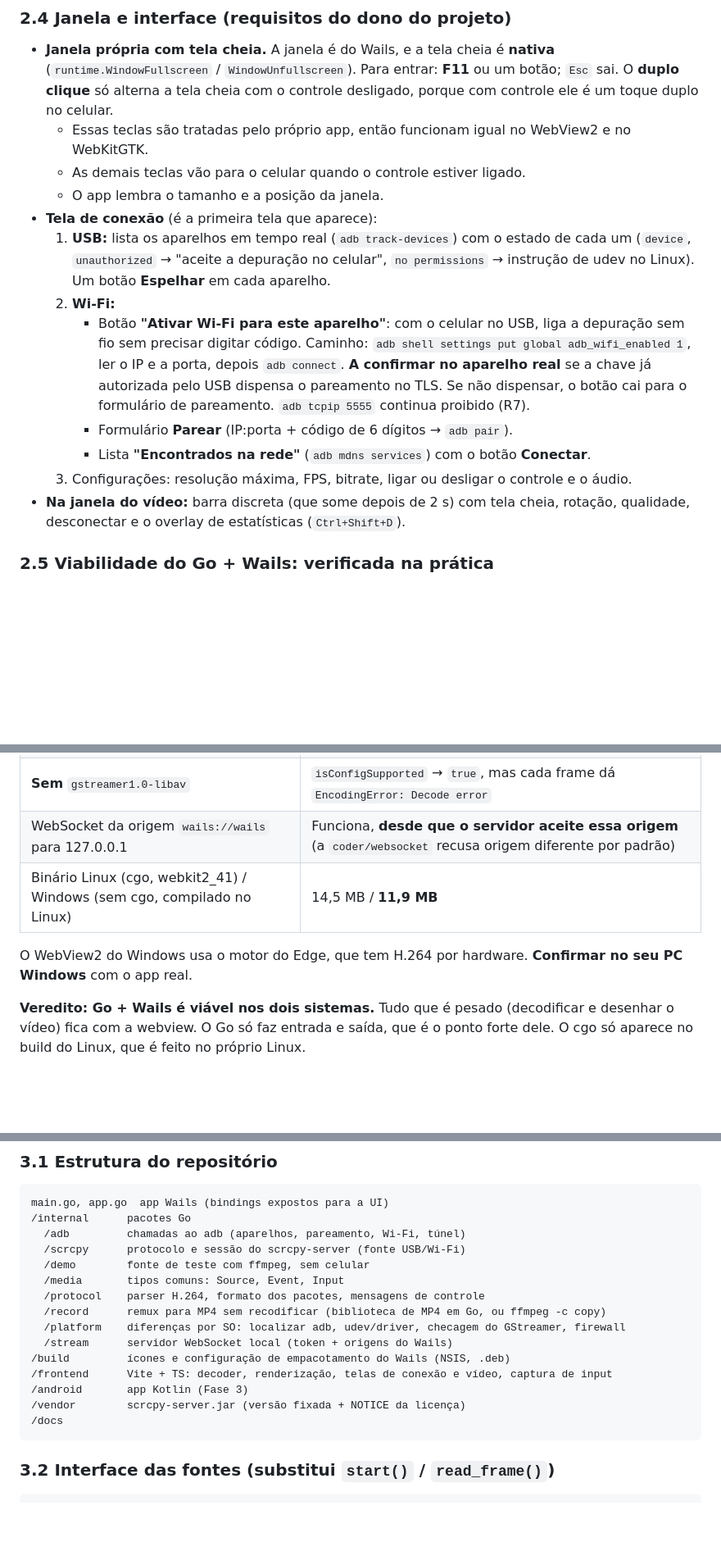
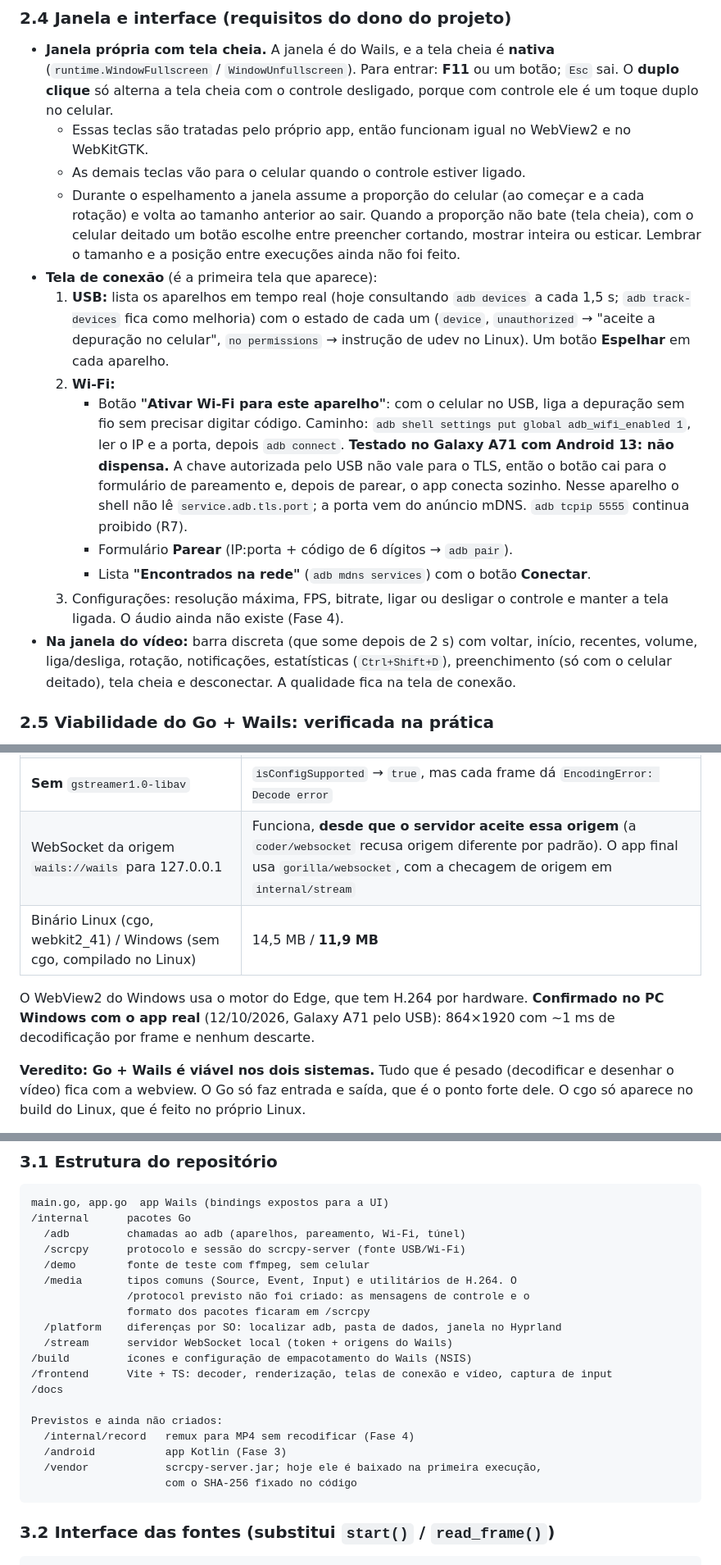
Before and after one commit to arthur044/screensharer, a Markdown page: docs/PLANO.md, 3 parts joined by grey strips. Shown at 82% size. Drawn GitHub-style; blank space fills up the shorter version.

````diff
--- a/docs/PLANO.md
+++ b/docs/PLANO.md
@@ -93,15 +93,15 @@ O backend aqui só faz entrada e saída: chama o `adb`, lê um socket, quebra o
 - **Janela própria com tela cheia.** A janela é do Wails, e a tela cheia é **nativa** (`runtime.WindowFullscreen` / `WindowUnfullscreen`). Para entrar: **F11** ou um botão; `Esc` sai. O **duplo clique** só alterna a tela cheia com o controle desligado, porque com controle ele é um toque duplo no celular.
   - Essas teclas são tratadas pelo próprio app, então funcionam igual no WebView2 e no WebKitGTK.
   - As demais teclas vão para o celular quando o controle estiver ligado.
-  - O app lembra o tamanho e a posição da janela.
+  - Durante o espelhamento a janela assume a proporção do celular (ao começar e a cada rotação) e volta ao tamanho anterior ao sair. Quando a proporção não bate (tela cheia), com o celular deitado um botão escolhe entre preencher cortando, mostrar inteira ou esticar. Lembrar o tamanho e a posição entre execuções ainda não foi feito.
 - **Tela de conexão** (é a primeira tela que aparece):
-  1. **USB:** lista os aparelhos em tempo real (`adb track-devices`) com o estado de cada um (`device`, `unauthorized` → "aceite a depuração no celular", `no permissions` → instrução de udev no Linux). Um botão **Espelhar** em cada aparelho.
+  1. **USB:** lista os aparelhos em tempo real (hoje consultando `adb devices` a cada 1,5 s; `adb track-devices` fica como melhoria) com o estado de cada um (`device`, `unauthorized` → "aceite a depuração no celular", `no permissions` → instrução de udev no Linux). Um botão **Espelhar** em cada aparelho.
   2. **Wi-Fi:**
-     - Botão **"Ativar Wi-Fi para este aparelho"**: com o celular no USB, liga a depuração sem fio sem precisar digitar código. Caminho: `adb shell settings put global adb_wifi_enabled 1`, ler o IP e a porta, depois `adb connect`. **A confirmar no aparelho real** se a chave já autorizada pelo USB dispensa o pareamento no TLS. Se não dispensar, o botão cai para o formulário de pareamento. `adb tcpip 5555` continua proibido (R7).
+     - Botão **"Ativar Wi-Fi para este aparelho"**: com o celular no USB, liga a depuração sem fio sem precisar digitar código. Caminho: `adb shell settings put global adb_wifi_enabled 1`, ler o IP e a porta, depois `adb connect`. **Testado no Galaxy A71 com Android 13: não dispensa.** A chave autorizada pelo USB não vale para o TLS, então o botão cai para o formulário de pareamento e, depois de parear, o app conecta sozinho. Nesse aparelho o shell não lê `service.adb.tls.port`; a porta vem do anúncio mDNS. `adb tcpip 5555` continua proibido (R7).
      - Formulário **Parear** (IP:porta + código de 6 dígitos → `adb pair`).
      - Lista **"Encontrados na rede"** (`adb mdns services`) com o botão **Conectar**.
-  3. Configurações: resolução máxima, FPS, bitrate, ligar ou desligar o controle e o áudio.
-- **Na janela do vídeo:** barra discreta (que some depois de 2 s) com tela cheia, rotação, qualidade, desconectar e o overlay de estatísticas (`Ctrl+Shift+D`).
+  3. Configurações: resolução máxima, FPS, bitrate, ligar ou desligar o controle e manter a tela ligada. O áudio ainda não existe (Fase 4).
+- **Na janela do vídeo:** barra discreta (que some depois de 2 s) com voltar, início, recentes, volume, liga/desliga, rotação, notificações, estatísticas (`Ctrl+Shift+D`), preenchimento (só com o celular deitado), tela cheia e desconectar. A qualidade fica na tela de conexão.
 
 ### 2.5 Viabilidade do Go + Wails: verificada na prática
 Foi feito um spike (depois substituído pela fonte de teste do app, `internal/demo`): o Go gera H.264 com o ffmpeg, separa as access units e envia por WebSocket para uma página com WebCodecs. Resultado neste ambiente (Linux na nuvem):
@@ -121,10 +121,10 @@ Foi feito um spike (depois substituído pela fonte de teste do app, `internal/de
 | WebCodecs disponível | Sim: `VideoDecoder` existe; H.264 Baseline/High, H.265, VP8 e VP9 reportados como suportados |
 | Decodificação H.264 720p60 **com** `gstreamer1.0-libav` | **625 frames em 10 s (~60 fps), 6,6 ms por frame** (software, sem GPU), zero erros |
 | **Sem** `gstreamer1.0-libav` | `isConfigSupported` → `true`, mas cada frame dá `EncodingError: Decode error` |
-| WebSocket da origem `wails://wails` para 127.0.0.1 | Funciona, **desde que o servidor aceite essa origem** (a `coder/websocket` recusa origem diferente por padrão) |
+| WebSocket da origem `wails://wails` para 127.0.0.1 | Funciona, **desde que o servidor aceite essa origem** (a `coder/websocket` recusa origem diferente por padrão). O app final usa `gorilla/websocket`, com a checagem de origem em `internal/stream` |
 | Binário Linux (cgo, webkit2_41) / Windows (sem cgo, compilado no Linux) | 14,5 MB / **11,9 MB** |
 
-O WebView2 do Windows usa o motor do Edge, que tem H.264 por hardware. **Confirmar no seu PC Windows** com o app real.
+O WebView2 do Windows usa o motor do Edge, que tem H.264 por hardware. **Confirmado no PC Windows com o app real** (12/10/2026, Galaxy A71 pelo USB): 864×1920 com ~1 ms de decodificação por frame e nenhum descarte.
 
 **Veredito: Go + Wails é viável nos dois sistemas.** Tudo que é pesado (decodificar e desenhar o vídeo) fica com a webview. O Go só faz entrada e saída, que é o ponto forte dele. O cgo só aparece no build do Linux, que é feito no próprio Linux.
 
@@ -163,16 +163,20 @@ main.go, app.go  app Wails (bindings expostos para a UI)
   /adb         chamadas ao adb (aparelhos, pareamento, Wi-Fi, túnel)
   /scrcpy      protocolo e sessão do scrcpy-server (fonte USB/Wi-Fi)
   /demo        fonte de teste com ffmpeg, sem celular
-  /media       tipos comuns: Source, Event, Input
-  /protocol    parser H.264, formato dos pacotes, mensagens de controle
-  /record      remux para MP4 sem recodificar (biblioteca de MP4 em Go, ou ffmpeg -c copy)
-  /platform    diferenças por SO: localizar adb, udev/driver, checagem do GStreamer, firewall
+  /media       tipos comuns (Source, Event, Input) e utilitários de H.264. O
+               /protocol previsto não foi criado: as mensagens de controle e o
+               formato dos pacotes ficaram em /scrcpy
+  /platform    diferenças por SO: localizar adb, pasta de dados, janela no Hyprland
   /stream      servidor WebSocket local (token + origens do Wails)
-/build         ícones e configuração de empacotamento do Wails (NSIS, .deb)
+/build         ícones e configuração de empacotamento do Wails (NSIS)
 /frontend      Vite + TS: decoder, renderização, telas de conexão e vídeo, captura de input
-/android       app Kotlin (Fase 3)
-/vendor        scrcpy-server.jar (versão fixada + NOTICE da licença)
 /docs
+
+Previstos e ainda não criados:
+  /internal/record   remux para MP4 sem recodificar (Fase 4)
+  /android           app Kotlin (Fase 3)
+  /vendor            scrcpy-server.jar; hoje ele é baixado na primeira execução,
+                     com o SHA-256 fixado no código
 ```
 
 ### 3.2 Interface das fontes (substitui `start()` / `read_frame()`)
````
Also changed, not shown: other parts of docs/PLANO.md (+5 -3 lines), CLAUDE.md (+30 -17 lines), README.md (+16 -3 lines).
